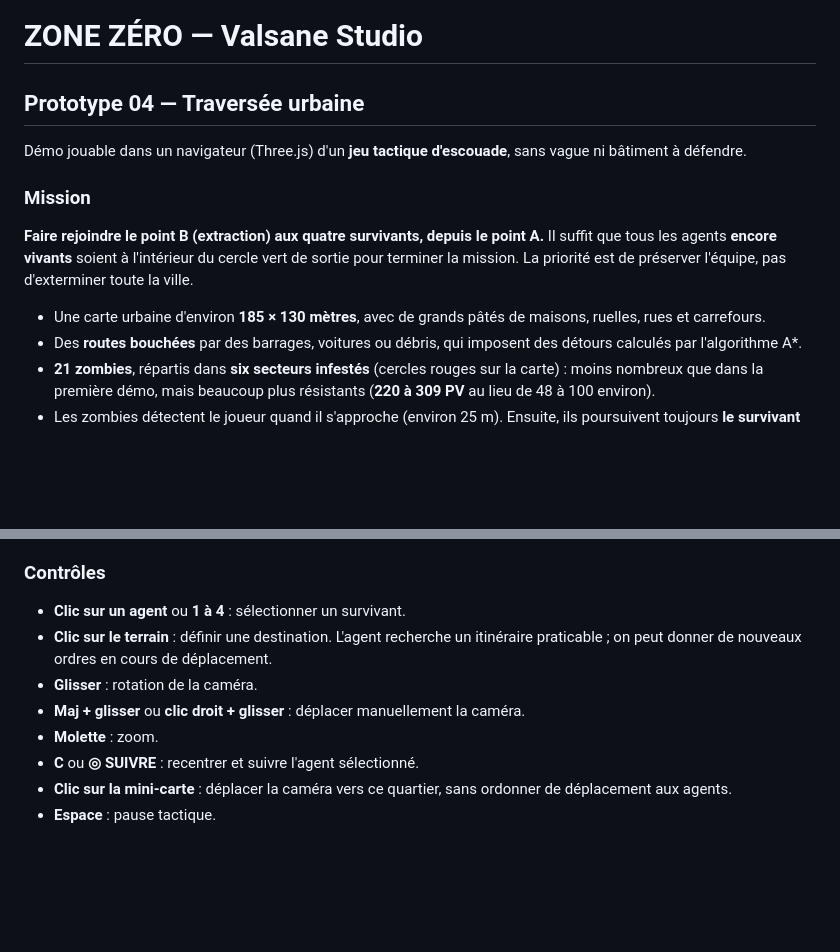
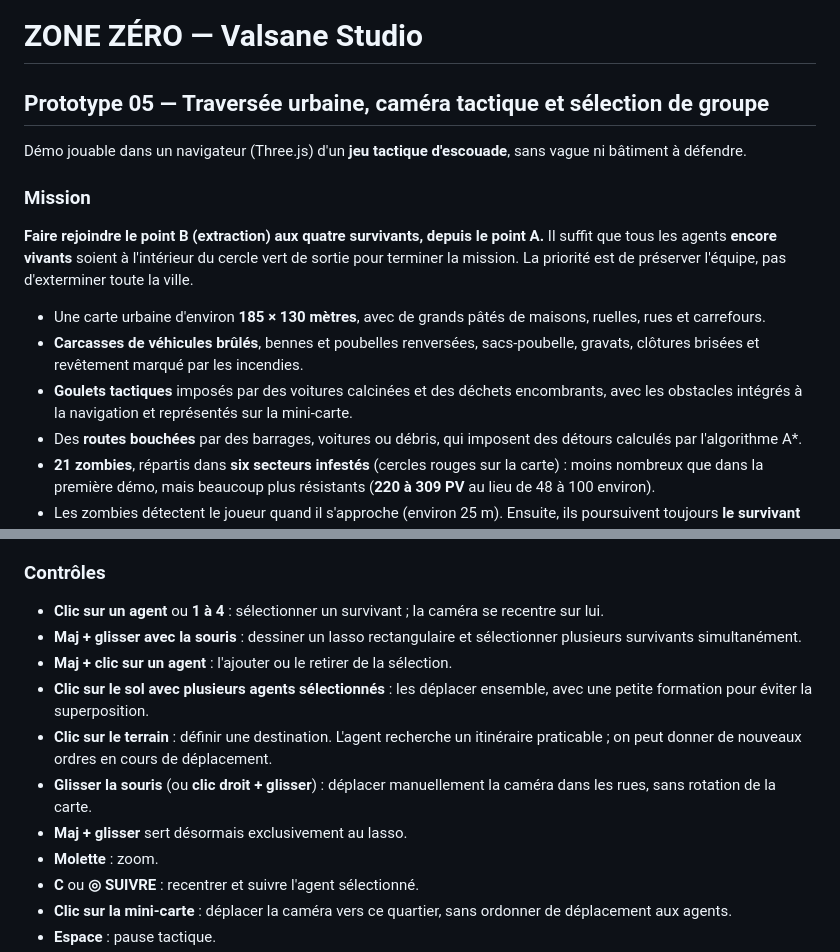
Before and after one commit to Valsane-Studio/Zombies, a Markdown page: README.md, 2 parts joined by grey strips. GitHub-like rendering; blank space fills up the shorter version.

Commit message:
Documenter prototype 05, sélection multiple et passages encombrés

```diff
--- a/README.md
+++ b/README.md
@@ -1,6 +1,6 @@
 # ZONE ZÉRO — Valsane Studio
 
-## Prototype 04 — Traversée urbaine
+## Prototype 05 — Traversée urbaine, caméra tactique et sélection de groupe
 
 Démo jouable dans un navigateur (Three.js) d'un **jeu tactique d'escouade**, sans vague ni bâtiment à défendre.
 
@@ -9,6 +9,8 @@ Démo jouable dans un navigateur (Three.js) d'un **jeu tactique d'escouade**, sa
 **Faire rejoindre le point B (extraction) aux quatre survivants, depuis le point A.** Il suffit que tous les agents **encore vivants** soient à l'intérieur du cercle vert de sortie pour terminer la mission. La priorité est de préserver l'équipe, pas d'exterminer toute la ville.
 
 - Une carte urbaine d'environ **185 × 130 mètres**, avec de grands pâtés de maisons, ruelles, rues et carrefours.
+- **Carcasses de véhicules brûlés**, bennes et poubelles renversées, sacs-poubelle, gravats, clôtures brisées et revêtement marqué par les incendies.
+- **Goulets tactiques** imposés par des voitures calcinées et des déchets encombrants, avec les obstacles intégrés à la navigation et représentés sur la mini-carte.
 - Des **routes bouchées** par des barrages, voitures ou débris, qui imposent des détours calculés par l'algorithme A*.
 - **21 zombies**, répartis dans **six secteurs infestés** (cercles rouges sur la carte) : moins nombreux que dans la première démo, mais beaucoup plus résistants (**220 à 309 PV** au lieu de 48 à 100 environ).
 - Les zombies détectent le joueur quand il s'approche (environ 25 m). Ensuite, ils poursuivent toujours **le survivant le plus proche**, sans réaction tactique aux tirs et sans apparition de vagues.
@@ -20,10 +22,13 @@ Démo jouable dans un navigateur (Three.js) d'un **jeu tactique d'escouade**, sa
 
 ### Contrôles
 
-- **Clic sur un agent** ou **1 à 4** : sélectionner un survivant.
+- **Clic sur un agent** ou **1 à 4** : sélectionner un survivant ; la caméra se recentre sur lui.
+- **Maj + glisser avec la souris** : dessiner un lasso rectangulaire et sélectionner plusieurs survivants simultanément.
+- **Maj + clic sur un agent** : l'ajouter ou le retirer de la sélection.
+- **Clic sur le sol avec plusieurs agents sélectionnés** : les déplacer ensemble, avec une petite formation pour éviter la superposition.
 - **Clic sur le terrain** : définir une destination. L'agent recherche un itinéraire praticable ; on peut donner de nouveaux ordres en cours de déplacement.
-- **Glisser** : rotation de la caméra.
-- **Maj + glisser** ou **clic droit + glisser** : déplacer manuellement la caméra.
+- **Glisser la souris** (ou **clic droit + glisser**) : déplacer manuellement la caméra dans les rues, sans rotation de la carte.
+- **Maj + glisser** sert désormais exclusivement au lasso.
 - **Molette** : zoom.
 - **C** ou **◎ SUIVRE** : recentrer et suivre l'agent sélectionné.
 - **Clic sur la mini-carte** : déplacer la caméra vers ce quartier, sans ordonner de déplacement aux agents.
```
